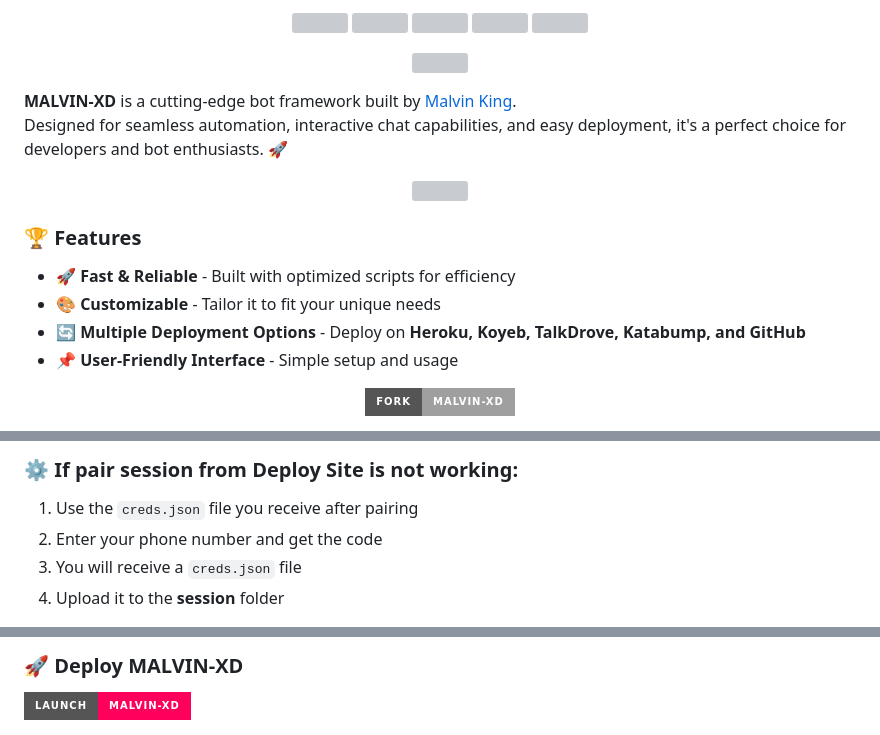
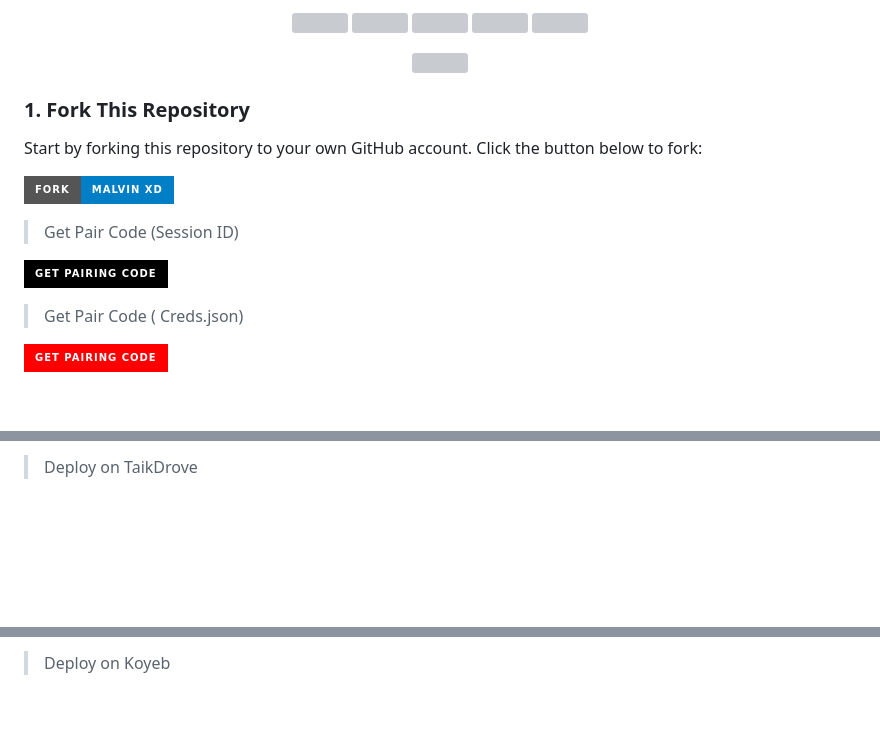
Before and after one commit to zukiswantuli04-bot/MALVIN-XD, a Markdown page: README.md, 3 parts joined by grey strips. Drawn GitHub-style; badges without logos; blank space fills up the shorter version; grey boxes are pictures that could not be loaded.

```diff
--- a/README.md
+++ b/README.md
@@ -20,23 +20,21 @@
   <img src="https://i.imgur.com/LyHic3i.gif" />
 </p>
 
-**MALVIN-XD** is a cutting-edge bot framework built by [Malvin King](https://github.com/XdKing2).
-Designed for seamless automation, interactive chat capabilities, and easy deployment, it's a perfect choice for developers and bot enthusiasts. 🚀
+### 1. Fork This Repository
 
-<p align="center">
-  <img src="https://i.imgur.com/LyHic3i.gif" />
+Start by forking this repository to your own GitHub account. Click the button below to fork:
+
+  <a href="https://github.com/XdKing2/MALVIN-XD/fork"><img title="MALVIN-XD" src="https://img.shields.io/badge/FORK-MALVIN XD-h?color=blue&style=for-the-badge&logo=stackshare"></a>
+
+> Get Pair Code (Session ID)
+
+<p align="left">
+<a href='https://malvinpair.onrender.com/pair' target="_blank"><img alt='Get Pairing Code' src='https://img.shields.io/badge/Get%20Pairing%20Code-000000?style=for-the-badge&logo=codefactor&logoColor=white'/></a>
 </p>
 
-### 🏆 Features
+> Get Pair Code ( Creds.json)
 
-- 🚀 **Fast & Reliable** - Built with optimized scripts for efficiency
-- 🎨 **Customizable** - Tailor it to fit your unique needs
-- 🔄 **Multiple Deployment Options** - Deploy on **Heroku, Koyeb, TalkDrove, Katabump, and GitHub**
-- 📌 **User-Friendly Interface** - Simple setup and usage
-
-<p align="center">
-  <a href="https://github.com/XdKing2/MALVIN-XD/fork">
-    <img src="https://img.shields.io/badge/Fork-MALVIN--XD-%2393FF005C?style=for-the-badge&logo=github&logoColor=white" />
-  </a>
+<p align="left">
+<a href='https://jawadmdx.onrender.com' target="_blank"><img alt='Get Pairing Code' src='https://img.shields.io/badge/Get%20Pairing%20Code-ff0000?style=for-the-badge&logo=codefactor&logoColor=white'/></a>
 </p>
 
@@ -45,9 +50,5 @@ Designed for seamless automation, interactive chat capabilities, and easy deploy
 </p>
 
-### ⚙️ If pair session from Deploy Site is not working:
+> Deploy on TaikDrove
 
-1. Use the `creds.json` file you receive after pairing
-2. Enter your phone number and get the code
-3. You will receive a `creds.json` file
-4. Upload it to the **session** folder
 
@@ -58,6 +58,5 @@ Designed for seamless automation, interactive chat capabilities, and easy deploy
 </p>
 
-### 🚀 Deploy MALVIN-XD
+> Deploy on Koyeb
 
-[![Launch MALVIN-XD](https://img.shields.io/badge/Launch-MALVIN--XD-%23FF005C?style=for-the-badge&logo=githubactions&logoColor=white)](https://malvin-pair-j60i.onrender.com/)
 
```
Also changed, not shown: other parts of README.md (+23 -5 lines).
